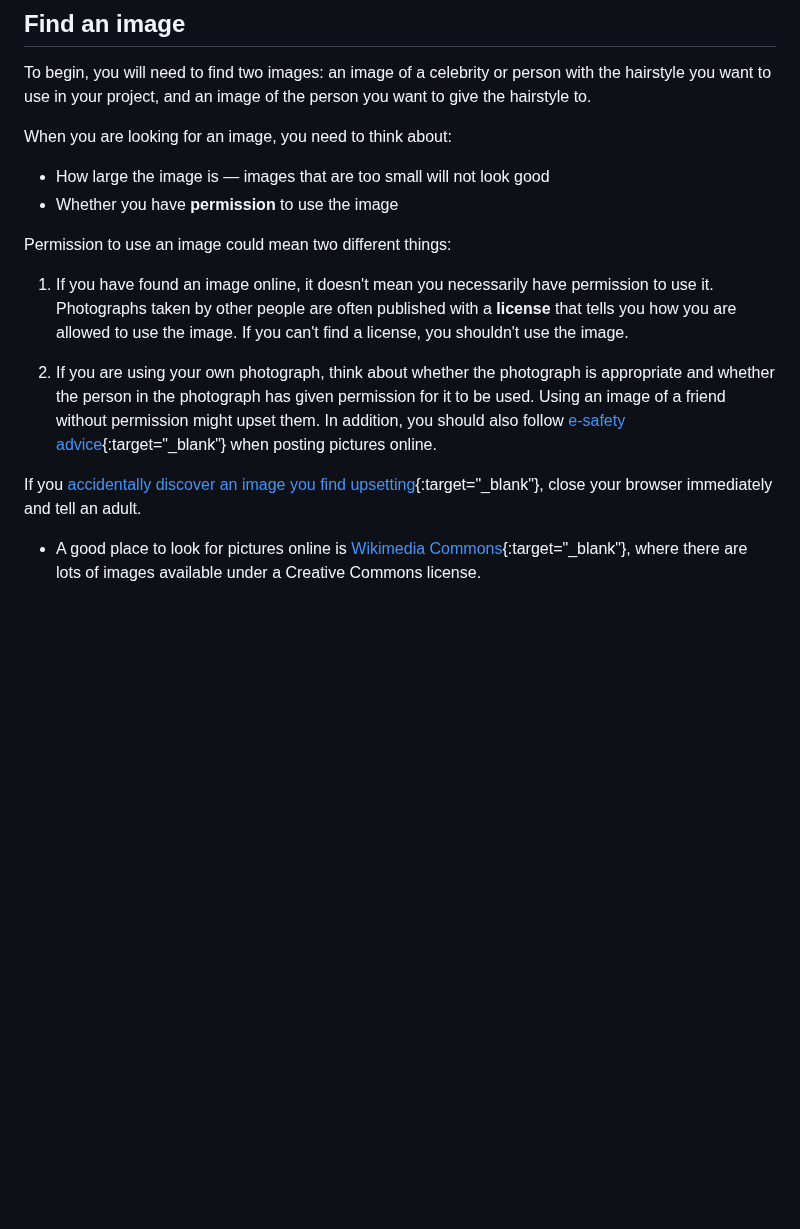
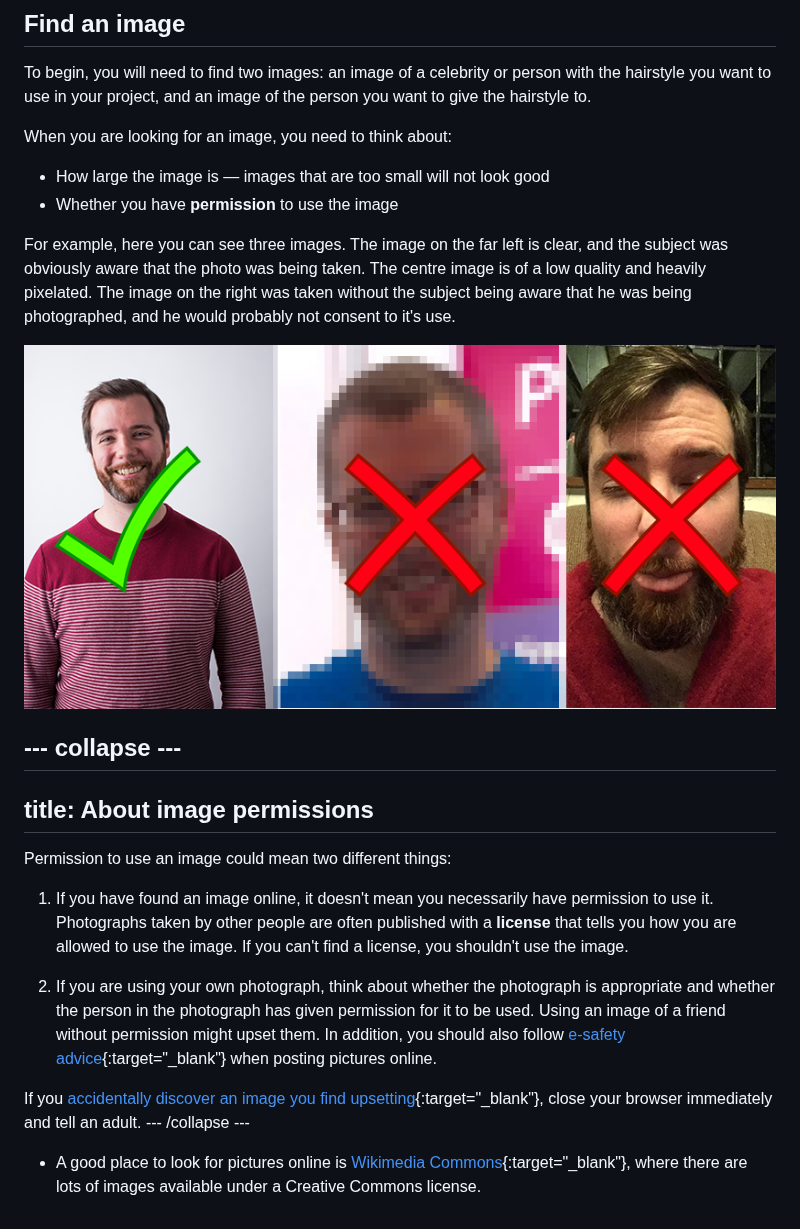
Before and after one commit to raspberrypilearning/hair-today, a Markdown page: en/step_3.md, the part around the change. Drawn GitHub-style; pictures changed too: en/images/dan.png (added); blank space fills up the shorter version.

Commit message:
update based on maker day feedback

```diff
--- a/en/step_3.md
+++ b/en/step_3.md
@@ -7,6 +7,14 @@ When you are looking for an image, you need to think about:
 - How large the image is — images that are too small will not look good
 - Whether you have **permission** to use the image
 
+For example, here you can see three images. The image on the far left is clear, and the subject was obviously aware that the photo was being taken. The centre image is of a low quality and heavily pixelated. The image on the right was taken without the subject being aware that he was being photographed, and he would probably not consent to it's use.
+
+![dan](images/dan.png)
+
+--- collapse ---
+---
+title: About image permissions
+---
 Permission to use an image could mean two different things:
 
 1) If you have found an image online, it doesn't mean you necessarily have permission to use it. Photographs taken by other people are often published with a **license** that tells you how you are allowed to use the image. If you can't find a license, you shouldn't use the image.
@@ -14,5 +22,6 @@ Permission to use an image could mean two different things:
 2) If you are using your own photograph, think about whether the photograph is appropriate and whether the person in the photograph has given permission for it to be used. Using an image of a friend without permission might upset them. In addition, you should also follow [e-safety advice](https://www.thinkuknow.co.uk/11_13/Need-advice/Posting-pictures-and-videos/){:target="_blank"} when posting pictures online.
 
 If you [accidentally discover an image you find upsetting](https://www.thinkuknow.co.uk/11_13/Need-advice/Things-you-see-online/){:target="_blank"}, close your browser immediately and tell an adult.
+--- /collapse ---
 
 + A good place to look for pictures online is [Wikimedia Commons](https://commons.wikimedia.org/wiki/Main_Page){:target="_blank"}, where there are lots of images available under a Creative Commons license.
```
Also changed, not shown: en/step_4.md (+1 -1 lines).
